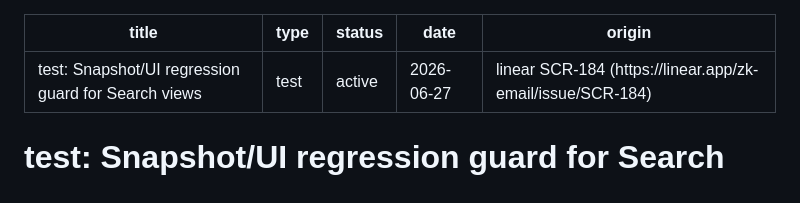
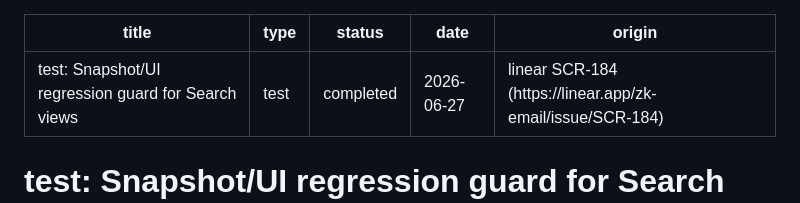
Before and after one commit to eeshsaxena/screencap, a Markdown page: docs/plans/2026-06-27-001-test-search-view-layout-regression-guard-plan.md, the part around the change. Drawn GitHub-style.

Commit message:
docs(scr-184): mark plan completed

```diff
--- a/docs/plans/2026-06-27-001-test-search-view-layout-regression-guard-plan.md
+++ b/docs/plans/2026-06-27-001-test-search-view-layout-regression-guard-plan.md
@@ -1,7 +1,7 @@
 ---
 title: "test: Snapshot/UI regression guard for Search views"
 type: test
-status: active
+status: completed
 date: 2026-06-27
 origin: linear SCR-184 (https://linear.app/zk-email/issue/SCR-184)
 ---
```
